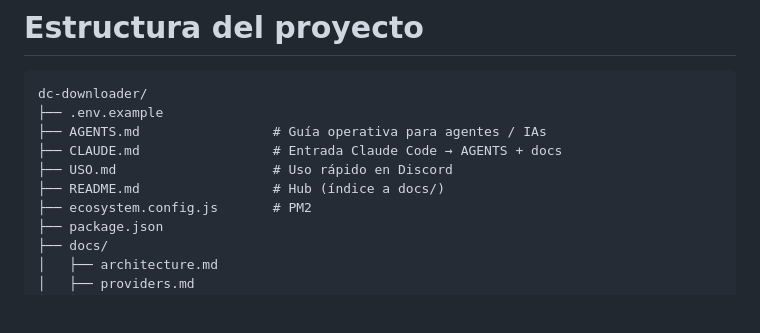
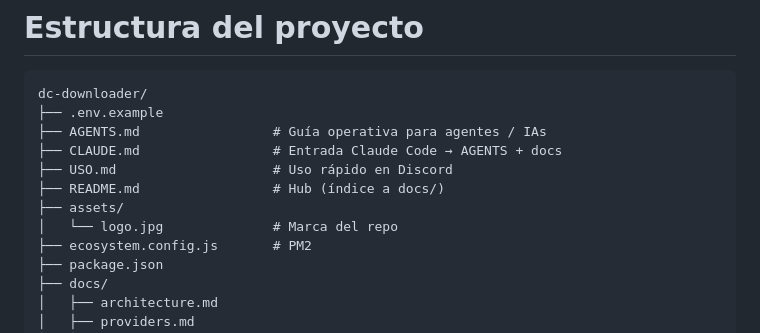
Before and after one commit to crm107-ua/dc-downloader, a Markdown page: docs/structure.md, the part around the change. Drawn GitHub-style; blank space fills up the shorter version.

```diff
--- a/docs/structure.md
+++ b/docs/structure.md
@@ -7,6 +7,8 @@ dc-downloader/
 ├── CLAUDE.md                 # Entrada Claude Code → AGENTS + docs
 ├── USO.md                    # Uso rápido en Discord
 ├── README.md                 # Hub (índice a docs/)
+├── assets/
+│   └── logo.jpg              # Marca del repo
 ├── ecosystem.config.js       # PM2
 ├── package.json
 ├── docs/
```
Also changed, not shown: README.md (+46 -28 lines), assets/logo.jpg (added).
